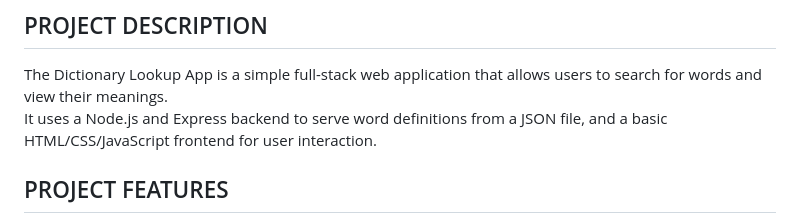
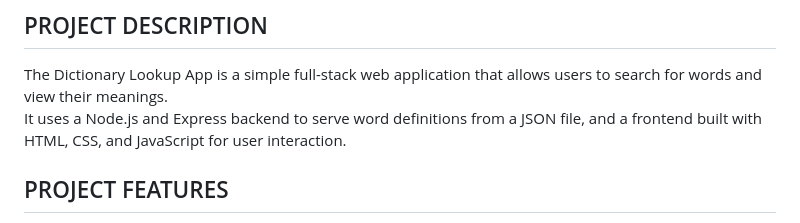
Before and after one commit to Johnpaul-Ochulor/dictionary-lookup-app, a Markdown page: README.md, the part around the change. Drawn GitHub-style.

Commit message:
Added Project Description exactly as written

```diff
--- a/README.md
+++ b/README.md
@@ -3,7 +3,7 @@
 
 ## PROJECT DESCRIPTION
 The Dictionary Lookup App is a simple full-stack web application that allows users to search for words and view their meanings.
-It uses a Node.js and Express backend to serve word definitions from a JSON file, and a basic HTML/CSS/JavaScript frontend for user interaction.
+It uses a Node.js and Express backend to serve word definitions from a JSON file, and a frontend built with HTML, CSS, and JavaScript for user interaction.
 
 ##  PROJECT FEATURES
 - Search for word and definitions
```
